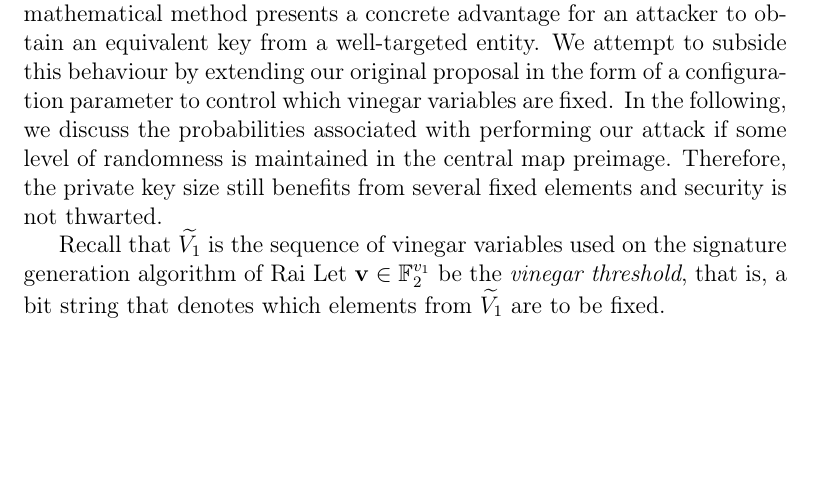
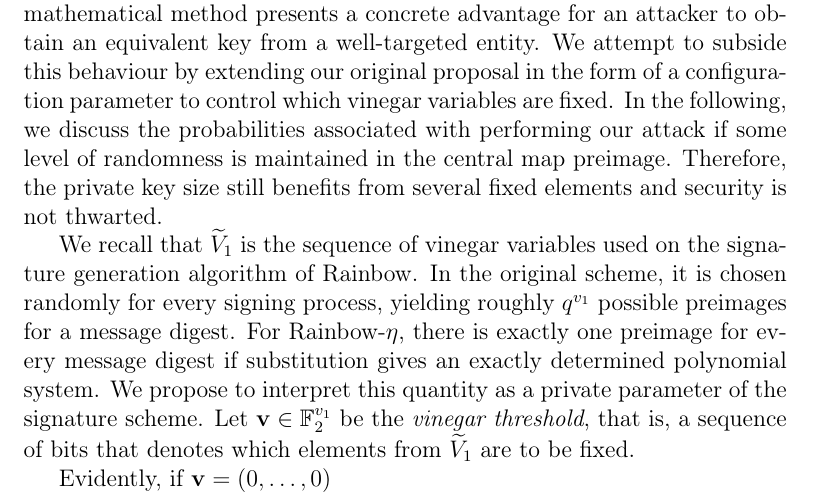
Before and after one commit to zambonin/msc, a LaTeX thesis (main.tex): part of page 56 of 64, cut so that both start at the same text, the shorter picture padded with empty space. Compiled offline with pdfLaTeX.

Commit message:
overleaf_to_git: update main.tex from r13707 to r13721

```diff
--- a/main.tex
+++ b/main.tex
@@ -1361,8 +1361,9 @@ If the attacker collects signatures from multiple signers but cannot classify th
 
 It is clear from Subsection~\ref{subsec:mount} that some effort is needed to perform the attack of Subsection~\ref{subsec:etaks} in practice. However, the existence of such a mathematical method presents a concrete advantage for an attacker to obtain an equivalent key from a well-targeted entity. We attempt to subside this behaviour by extending our original proposal in the form of a configuration parameter to control which vinegar variables are fixed. In the following, we discuss the probabilities associated with performing our attack if some level of randomness is maintained in the central map preimage. Therefore, the private key size still benefits from several fixed elements and security is not thwarted.
 
-Recall that $\widetilde{V_{1}}$ is the sequence of vinegar variables used on the signature generation algorithm of Rai
-Let $\mathbf{v} \in \mathbb{F}_{2}^{v_{1}}$ be the \emph{vinegar threshold}, that is, a bit string that denotes which elements from $\widetilde{V_{1}}$ are to be fixed.
+We recall that $\widetilde{V}_{1}$ is the sequence of vinegar variables used on the signature generation algorithm of Rainbow. In the original scheme, it is chosen randomly for every signing process, yielding roughly $q^{v_{1}}$ possible preimages for a message digest. For Rainbow-$\eta$, there is exactly one preimage for every message digest if substitution gives an exactly determined polynomial system. We propose to interpret this quantity as a private parameter of the signature scheme. Let $\mathbf{v} \in \mathbb{F}_{2}^{v_{1}}$ be the \emph{vinegar threshold}, that is, a sequence of bits that denotes which elements from $\widetilde{V}_{1}$ are to be fixed.
+
+Evidently, if $\mathbf{v} = (0, \dots, 0)$
 
 % Further, it is yet unclear if fixing a subset of the vinegar variables leads to a clearer tradeoff between private key size and security. It appears that partially fixing vinegar variables leads to a reasonable tradeoff, since for a large enough finite field and amount of random vinegar variables, the probability of obtaining vectors in the oil subspace is negligible.
 
```
